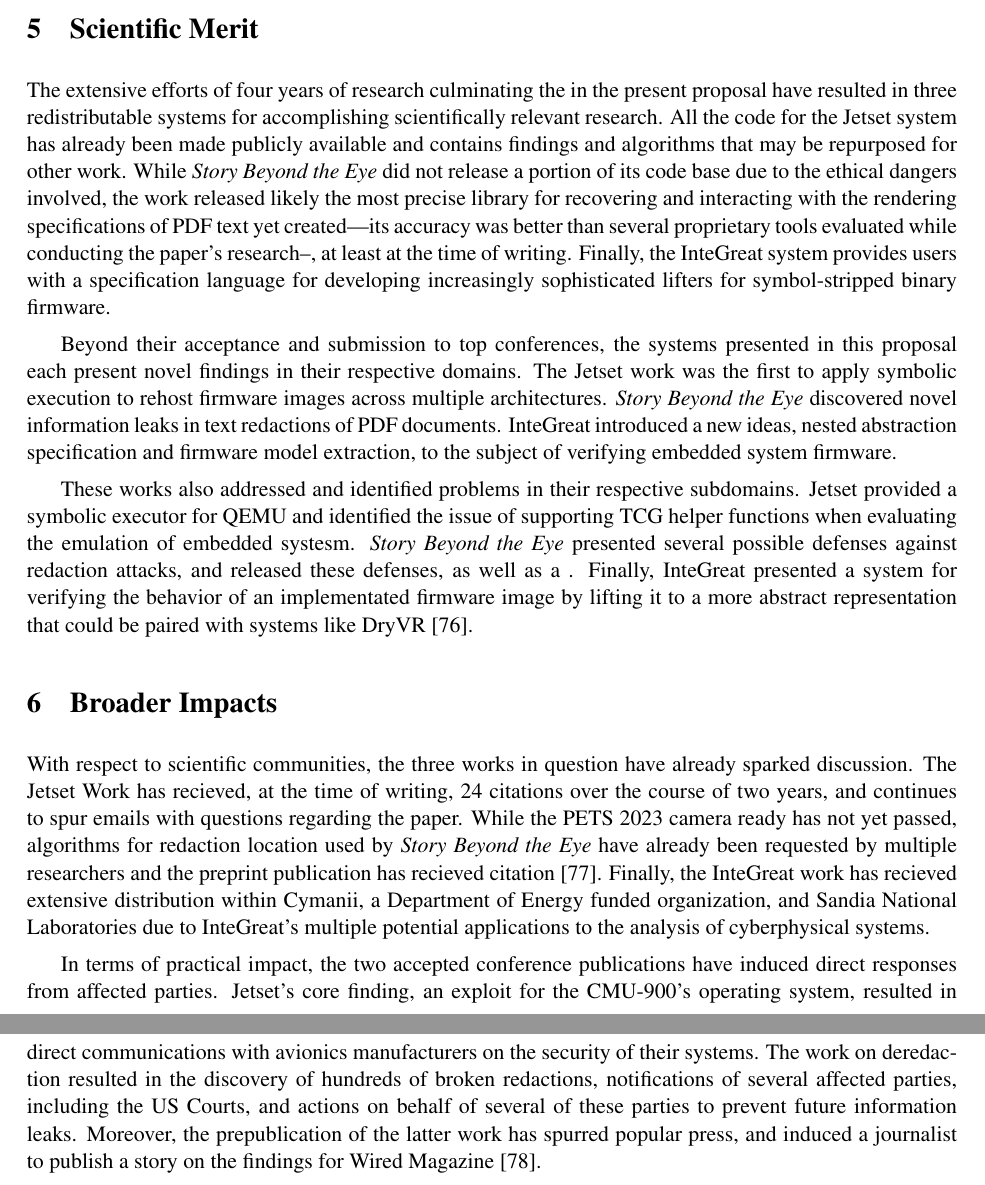
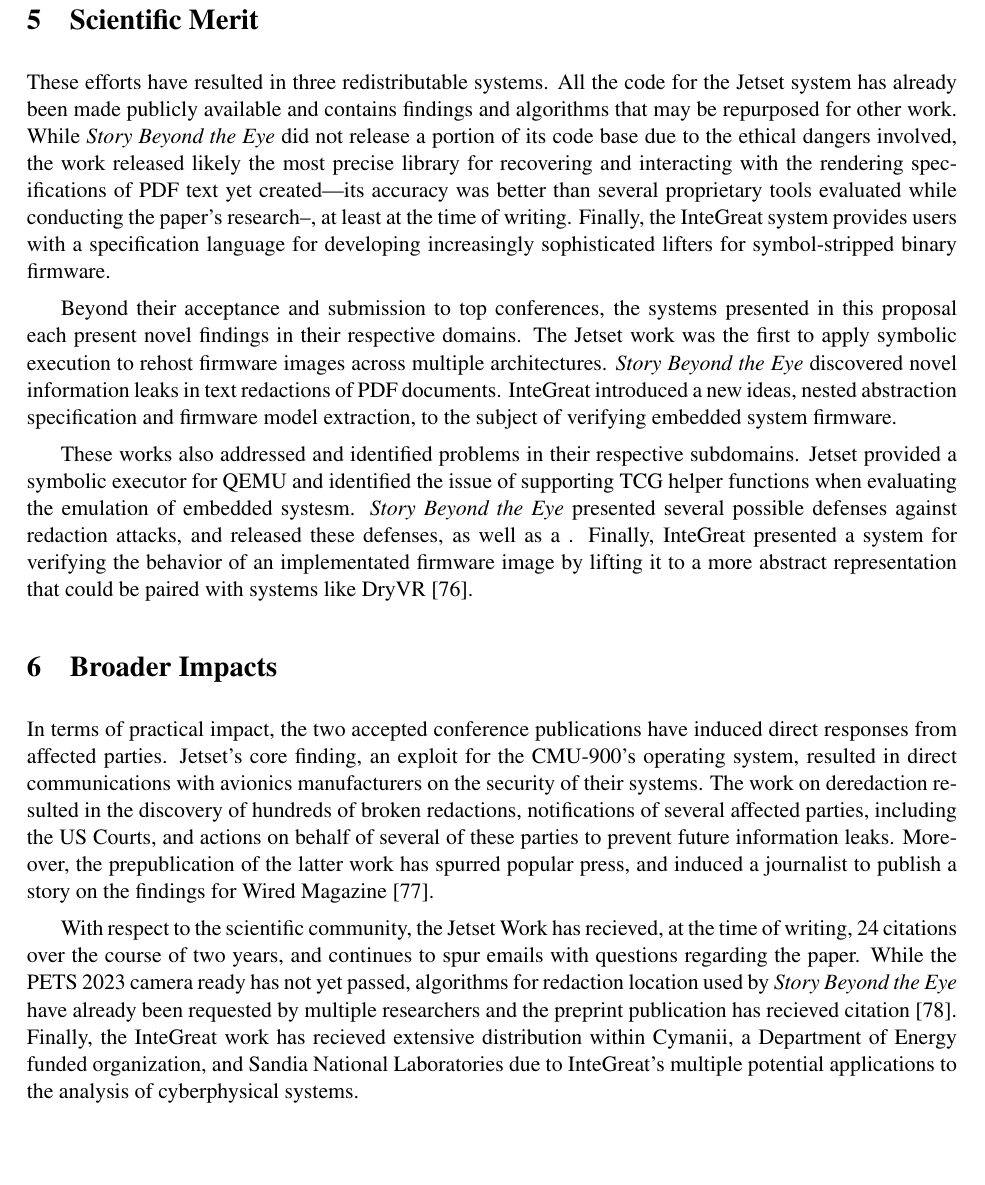
Before and after one commit to maxwell-bland/thesis-propsal, a LaTeX document (main.tex, which reads d-project.tex): two parts of pages 25 and 26 of 31 before the commit and part of page 25 of 30 after it, the two joined at a grey line, cut so that both start at the same text, the shorter picture padded with empty space. Compiled offline with pdfLaTeX.

```diff
--- a/d-project.tex
+++ b/d-project.tex
@@ -65,7 +65,7 @@
 %%%%%%%%%%%%%%%%%%%%%%%%%%%%%%
 \section{Scientific Merit}
 
-The extensive efforts of four years of research culminating the in the present proposal have resulted in three redistributable systems for accomplishing scientifically relevant research.
+These efforts have resulted in three redistributable systems.
 All the code for the Jetset system has already been made publicly available and contains findings and algorithms that may be repurposed for other work.
 While \emph{Story Beyond the Eye} did not release a portion of its code base due to the ethical dangers involved, the work released likely the most precise library for recovering and interacting with the rendering specifications of PDF text yet created---its accuracy was better than several proprietary tools evaluated while conducting the paper's research--, at least at the time of writing.
 Finally, the InteGreat system provides users with a specification language for developing increasingly sophisticated lifters for symbol-stripped binary firmware.
@@ -86,12 +86,11 @@
 
 \section{Broader Impacts}
 
-With respect to scientific communities, the three works in question have already sparked discussion.
-The Jetset Work has recieved, at the time of writing, 24 citations over the course of two years, and continues to spur emails with questions regarding the paper.
-While the PETS 2023 camera ready has not yet passed, algorithms for redaction location used by \emph{Story Beyond the Eye} have already been requested by multiple researchers and the preprint publication has recieved citation~\cite{rust2022language}.
-Finally, the InteGreat work has recieved extensive distribution within Cymanii, a Department of Energy funded organization, and Sandia National Laboratories due to InteGreat's multiple potential applications to the analysis of cyberphysical systems.
-
 In terms of practical impact, the two accepted conference publications have induced direct responses from affected parties.
 Jetset's core finding, an exploit for the CMU-900's operating system, resulted in direct communications with avionics manufacturers on the security of their systems.
 The work on deredaction resulted in the discovery of hundreds of broken redactions, notifications of several affected parties, including the US Courts, and actions on behalf of several of these parties to prevent future information leaks.
 Moreover, the prepublication of the latter work has spurred popular press, and induced a journalist to publish a story on the findings for Wired Magazine~\cite{wiredredact}.
+
+With respect to the scientific community, the Jetset Work has recieved, at the time of writing, 24 citations over the course of two years, and continues to spur emails with questions regarding the paper.
+While the PETS 2023 camera ready has not yet passed, algorithms for redaction location used by \emph{Story Beyond the Eye} have already been requested by multiple researchers and the preprint publication has recieved citation~\cite{rust2022language}.
+Finally, the InteGreat work has recieved extensive distribution within Cymanii, a Department of Energy funded organization, and Sandia National Laboratories due to InteGreat's multiple potential applications to the analysis of cyberphysical systems.
```
Also changed, not shown: integreat-example.png (added), 1 other file.
